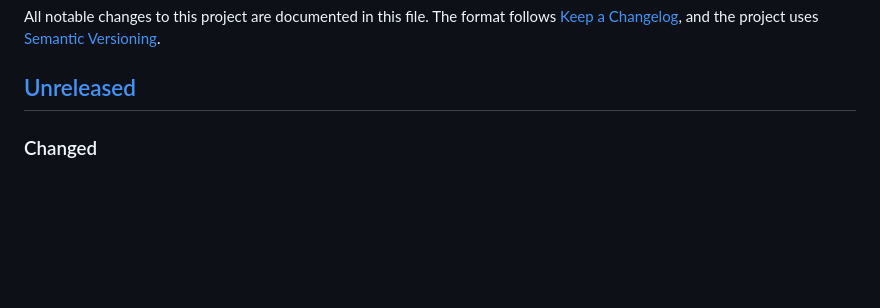
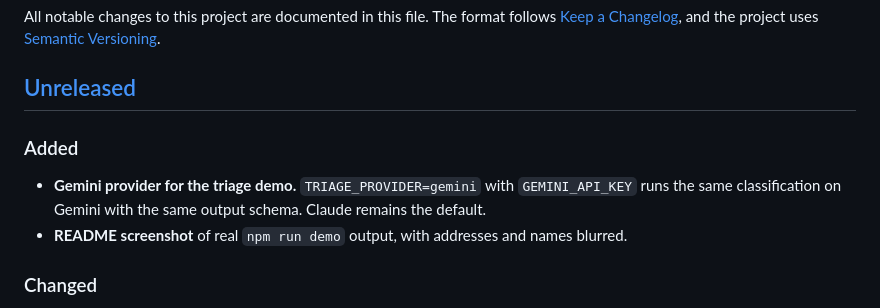
Before and after one commit to AlexisG1993/mcp_gmail, a Markdown page: CHANGELOG.md, the part around the change. GitHub-like rendering; blank space fills up the shorter version.

```diff
--- a/CHANGELOG.md
+++ b/CHANGELOG.md
@@ -3,6 +3,11 @@
 All notable changes to this project are documented in this file. The format follows [Keep a Changelog](https://keepachangelog.com/en/1.1.0/), and the project uses [Semantic Versioning](https://semver.org/).
 
 ## [Unreleased]
+
+### Added
+
+- **Gemini provider for the triage demo.** `TRIAGE_PROVIDER=gemini` with `GEMINI_API_KEY` runs the same classification on Gemini with the same output schema. Claude remains the default.
+- **README screenshot** of real `npm run demo` output, with addresses and names blurred.
 
 ### Changed
 
```
Also changed, not shown: README.md (+12 -6 lines), docs/triage-demo.png (added), 3 other files.
